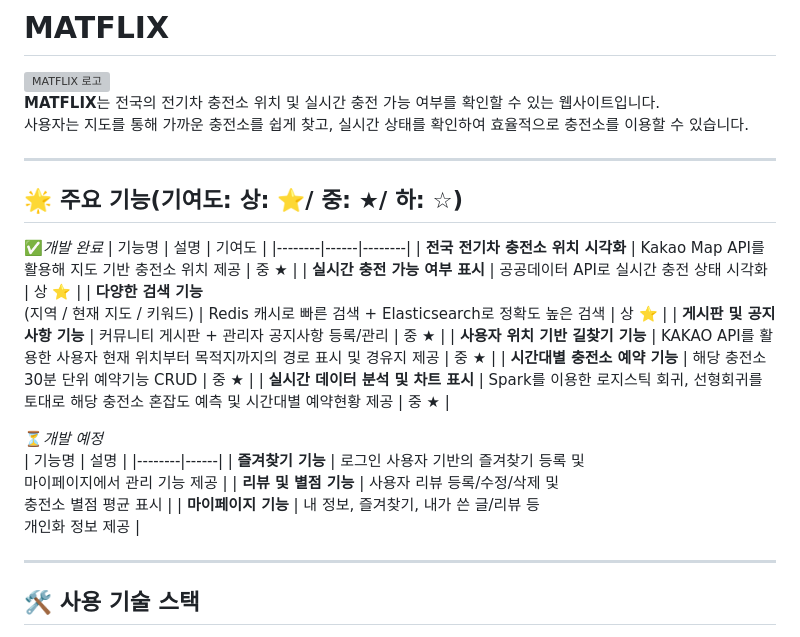
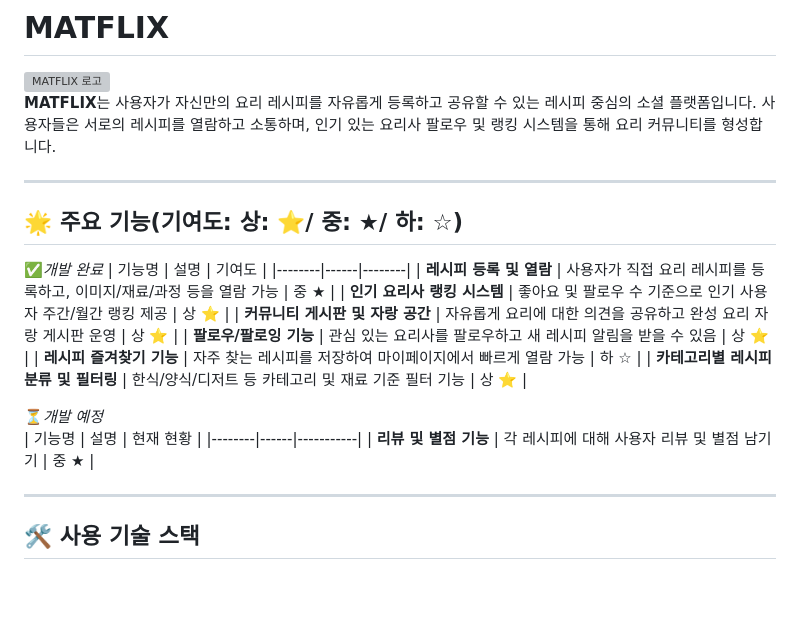
Before and after one commit to qorrudgma/MATFLIX, a Markdown page: README.md, the part around the change. Drawn GitHub-style; blank space fills up the shorter version; grey boxes are pictures that could not be loaded.

```diff
--- a/README.md
+++ b/README.md
@@ -1,8 +1,8 @@
 # MATFLIX
 <img src="MATFLIX/src/main/resources/static/image/MATFLIX.png" alt="MATFLIX 로고" width="200"/>
 
-**MATFLIX**는 전국의 전기차 충전소 위치 및 실시간 충전 가능 여부를 확인할 수 있는 웹사이트입니다.
-사용자는 지도를 통해 가까운 충전소를 쉽게 찾고, 실시간 상태를 확인하여 효율적으로 충전소를 이용할 수 있습니다.
+**MATFLIX**는 사용자가 자신만의 요리 레시피를 자유롭게 등록하고 공유할 수 있는 레시피 중심의 소셜 플랫폼입니다.
+사용자들은 서로의 레시피를 열람하고 소통하며, 인기 있는 요리사 팔로우 및 랭킹 시스템을 통해 요리 커뮤니티를 형성합니다.
 
 ---
 
@@ -11,21 +11,17 @@
  ✅*개발 완료*
 | 기능명 | 설명 | 기여도 |
 |--------|------|--------|
-| **전국 전기차 충전소 위치 시각화** | Kakao Map API를 활용해 지도 기반 충전소 위치 제공 | 중 ★ |
-| **실시간 충전 가능 여부 표시** | 공공데이터 API로 실시간 충전 상태 시각화 | 상 ⭐ |
-| **다양한 검색 기능** <br> (지역 / 현재 지도 / 키워드) | Redis 캐시로 빠른 검색 + Elasticsearch로 정확도 높은 검색 | 상 ⭐ |
-| **게시판 및 공지사항 기능** | 커뮤니티 게시판 + 관리자 공지사항 등록/관리 | 중 ★ |
-| **사용자 위치 기반 길찾기 기능** | KAKAO API를 활용한 사용자 현재 위치부터 목적지까지의 경로 표시 및 경유지 제공 | 중 ★ |
-| **시간대별 충전소 예약 기능** | 해당 충전소 30분 단위 예약기능 CRUD | 중 ★ |
-| **실시간 데이터 분석 및 차트 표시** | Spark를 이용한 로지스틱 회귀, 선형회귀를 토대로 해당 충전소 혼잡도 예측 및 시간대별 예약현황 제공 | 중 ★ |
+| **레시피 등록 및 열람** | 사용자가 직접 요리 레시피를 등록하고, 이미지/재료/과정 등을 열람 가능 | 중 ★ |
+| **인기 요리사 랭킹 시스템** | 좋아요 및 팔로우 수 기준으로 인기 사용자 주간/월간 랭킹 제공 | 상 ⭐ |
+| **커뮤니티 게시판 및 자랑 공간** | 자유롭게 요리에 대한 의견을 공유하고 완성 요리 자랑 게시판 운영 | 상 ⭐ |
+| **팔로우/팔로잉 기능** | 관심 있는 요리사를 팔로우하고 새 레시피 알림을 받을 수 있음 | 상 ⭐ |
+| **레시피 즐겨찾기 기능** | 자주 찾는 레시피를 저장하여 마이페이지에서 빠르게 열람 가능 | 하 ☆ |
+| **카테고리별 레시피 분류 및 필터링** | 한식/양식/디저트 등 카테고리 및 재료 기준 필터 기능 | 상 ⭐ |
 
 ⏳*개발 예정*<br>
-| 기능명 | 설명 |
-|--------|------|
-| **즐겨찾기 기능** | 로그인 사용자 기반의 즐겨찾기 등록 및 <br> 마이페이지에서 관리 기능 제공 |
-| **리뷰 및 별점 기능** | 사용자 리뷰 등록/수정/삭제 및 <br> 충전소 별점 평균 표시 |
-| **마이페이지 기능** | 내 정보, 즐겨찾기, 내가 쓴 글/리뷰 등 <br> 개인화 정보 제공 |
-
+| 기능명 | 설명 | 현재 현황 |
+|--------|------|-----------|
+| **리뷰 및 별점 기능** | 각 레시피에 대해 사용자 리뷰 및 별점 남기기 | 중 ★ |
 
 ---
 
```
